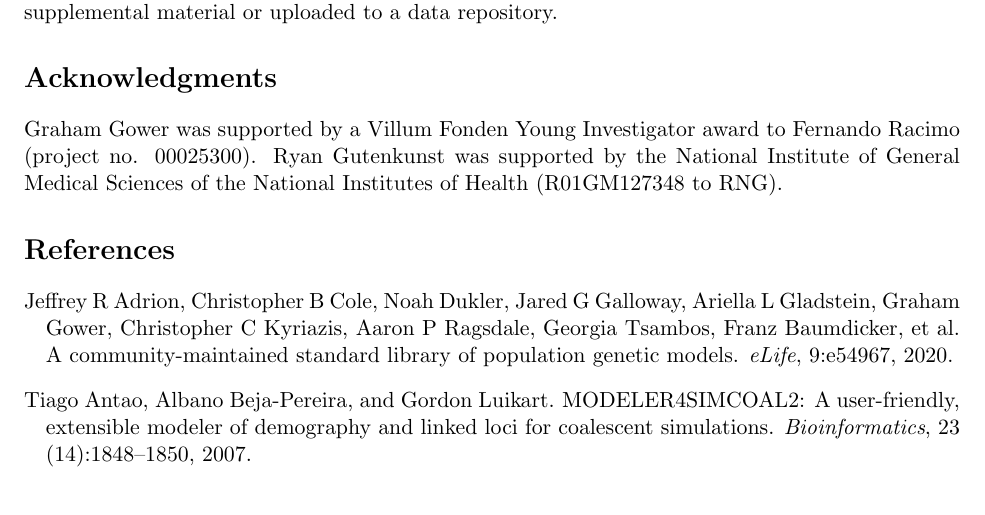
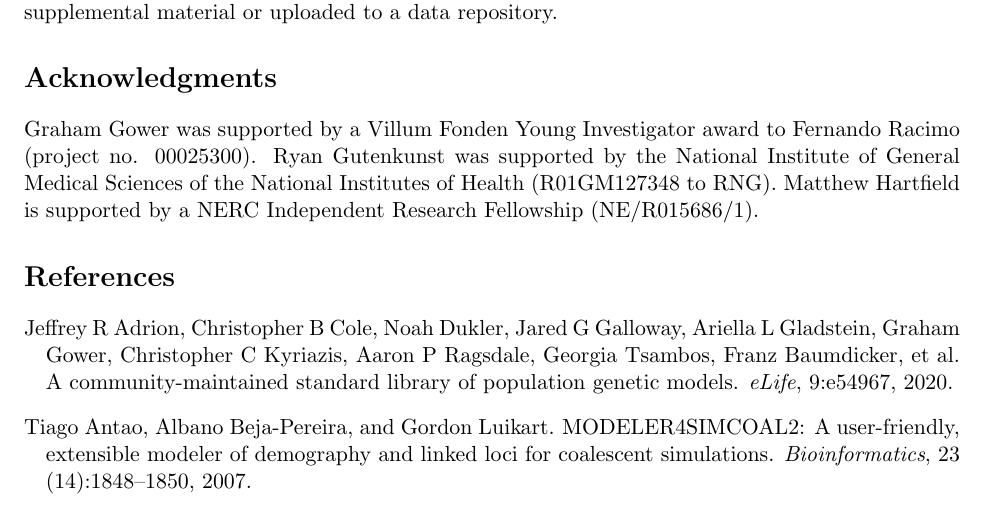
Before and after one commit to popsim-consortium/demes-paper, a LaTeX paper (paper.tex): part of page 7 of 18, cut so that both start at the same text. Compiled offline with pdfLaTeX; a missing bibliography style is replaced by a similar one.

Commit message:
Added MH grant info

```diff
--- a/paper.tex
+++ b/paper.tex
@@ -424,6 +424,7 @@ publications, either as supplemental material or uploaded to a data repository.
 \section*{Acknowledgments}
 Graham Gower was supported by a Villum Fonden Young Investigator award to Fernando Racimo (project no. 00025300).
 Ryan Gutenkunst was supported by the National Institute of General Medical Sciences of the National Institutes of Health (R01GM127348 to RNG).
+Matthew Hartfield is supported by a NERC Independent Research Fellowship (NE/R015686/1).
 
 \bibliographystyle{genetics}
 \bibliography{paper}
```
